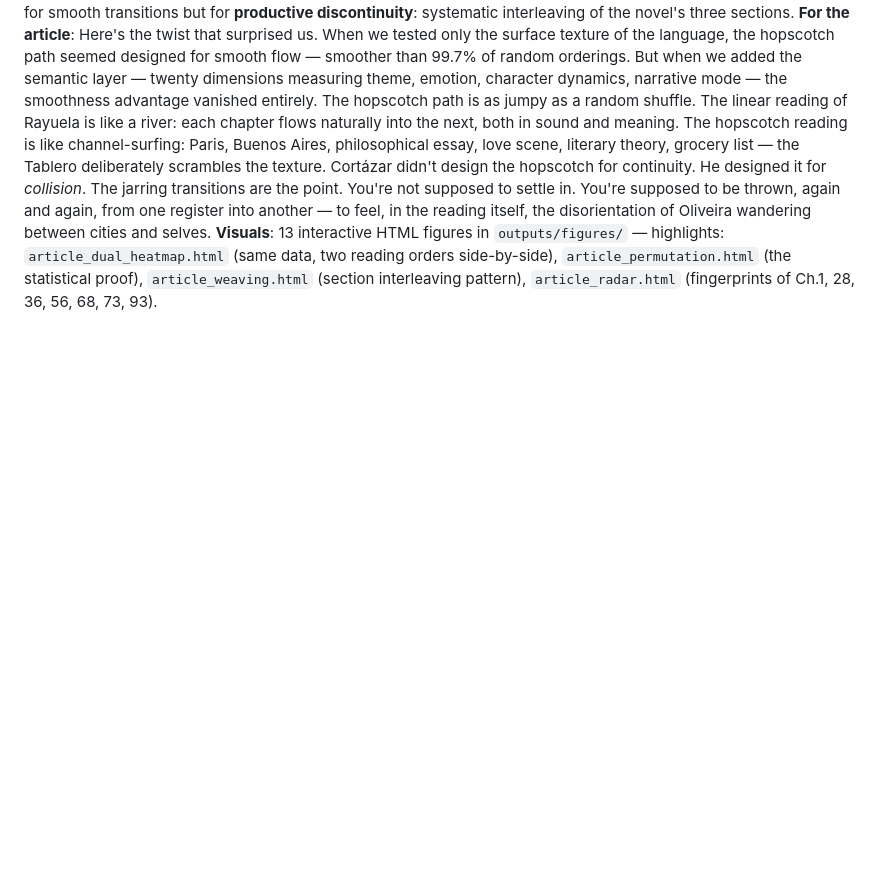
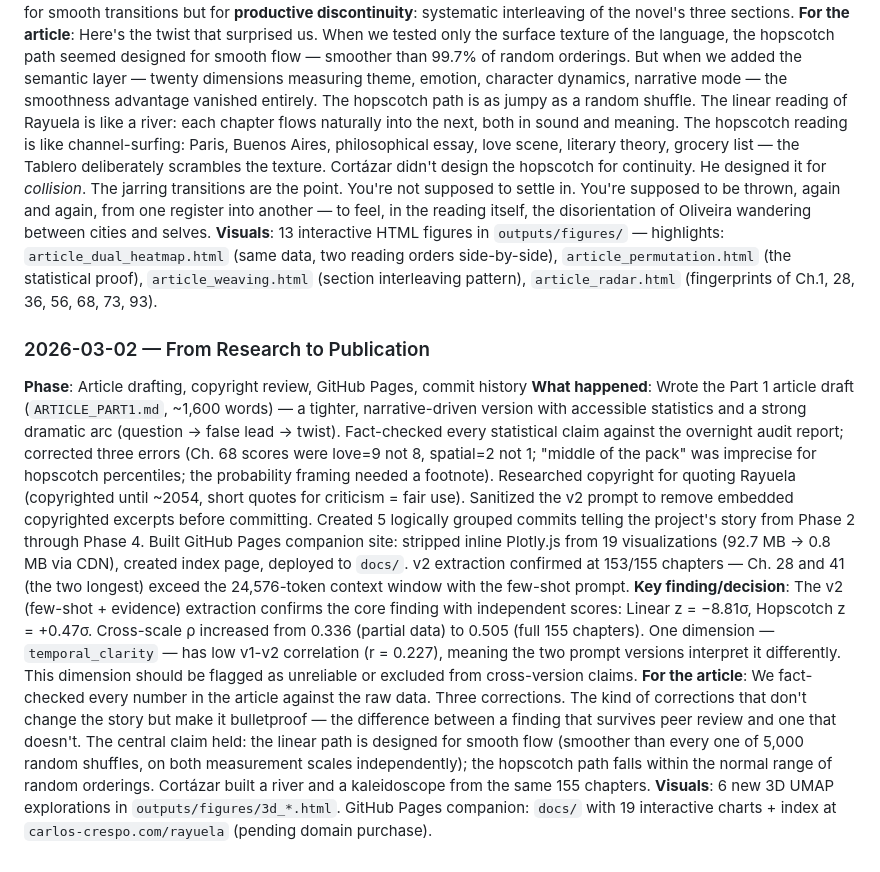
Before and after one commit to macayaven/rayuela, a Markdown page: ARTICLE_LOG.md, the part around the change. Drawn GitHub-style; blank space fills up the shorter version.

Commit message:
Article log: session 2026-03-02 — drafting, copyright, GitHub Pages
Co-Authored-By: Claude Opus 4.6 <noreply@anthropic.com>

```diff
--- a/ARTICLE_LOG.md
+++ b/ARTICLE_LOG.md
@@ -87,3 +87,10 @@
 **Key finding/decision**: The linear reading order (Ch. 1→56) is **-7.7σ smoother than random** in both texture and narrative space — virtually impossible by chance. But the hopscotch path (Tablero de Dirección) is **statistically indistinguishable from a random ordering** (z ≈ 0 in both spaces). This overturns the Phase 3A finding (which used only texture): with the full 20-dimensional narrative profile, the hopscotch path is no longer smoother than chance. The earlier +2.77σ result was an artifact of texture-only measurement. Cross-scale correlation is ρ = 0.336 — the two scales capture partially overlapping but substantially independent structure. The hopscotch path is designed not for smooth transitions but for **productive discontinuity**: systematic interleaving of the novel's three sections.
 **For the article**: Here's the twist that surprised us. When we tested only the surface texture of the language, the hopscotch path seemed designed for smooth flow — smoother than 99.7% of random orderings. But when we added the semantic layer — twenty dimensions measuring theme, emotion, character dynamics, narrative mode — the smoothness advantage vanished entirely. The hopscotch path is as jumpy as a random shuffle. The linear reading of Rayuela is like a river: each chapter flows naturally into the next, both in sound and meaning. The hopscotch reading is like channel-surfing: Paris, Buenos Aires, philosophical essay, love scene, literary theory, grocery list — the Tablero deliberately scrambles the texture. Cortázar didn't design the hopscotch for continuity. He designed it for *collision*. The jarring transitions are the point. You're not supposed to settle in. You're supposed to be thrown, again and again, from one register into another — to feel, in the reading itself, the disorientation of Oliveira wandering between cities and selves.
 **Visuals**: 13 interactive HTML figures in `outputs/figures/` — highlights: `article_dual_heatmap.html` (same data, two reading orders side-by-side), `article_permutation.html` (the statistical proof), `article_weaving.html` (section interleaving pattern), `article_radar.html` (fingerprints of Ch.1, 28, 36, 56, 68, 73, 93).
+
+### 2026-03-02 — From Research to Publication
+**Phase**: Article drafting, copyright review, GitHub Pages, commit history
+**What happened**: Wrote the Part 1 article draft (`ARTICLE_PART1.md`, ~1,600 words) — a tighter, narrative-driven version with accessible statistics and a strong dramatic arc (question → false lead → twist). Fact-checked every statistical claim against the overnight audit report; corrected three errors (Ch. 68 scores were love=9 not 8, spatial=2 not 1; "middle of the pack" was imprecise for hopscotch percentiles; the probability framing needed a footnote). Researched copyright for quoting Rayuela (copyrighted until ~2054, short quotes for criticism = fair use). Sanitized the v2 prompt to remove embedded copyrighted excerpts before committing. Created 5 logically grouped commits telling the project's story from Phase 2 through Phase 4. Built GitHub Pages companion site: stripped inline Plotly.js from 19 visualizations (92.7 MB → 0.8 MB via CDN), created index page, deployed to `docs/`. v2 extraction confirmed at 153/155 chapters — Ch. 28 and 41 (the two longest) exceed the 24,576-token context window with the few-shot prompt.
+**Key finding/decision**: The v2 (few-shot + evidence) extraction confirms the core finding with independent scores: Linear z = −8.81σ, Hopscotch z = +0.47σ. Cross-scale ρ increased from 0.336 (partial data) to 0.505 (full 155 chapters). One dimension — `temporal_clarity` — has low v1-v2 correlation (r = 0.227), meaning the two prompt versions interpret it differently. This dimension should be flagged as unreliable or excluded from cross-version claims.
+**For the article**: We fact-checked every number in the article against the raw data. Three corrections. The kind of corrections that don't change the story but make it bulletproof — the difference between a finding that survives peer review and one that doesn't. The central claim held: the linear path is designed for smooth flow (smoother than every one of 5,000 random shuffles, on both measurement scales independently); the hopscotch path falls within the normal range of random orderings. Cortázar built a river and a kaleidoscope from the same 155 chapters.
+**Visuals**: 6 new 3D UMAP explorations in `outputs/figures/3d_*.html`. GitHub Pages companion: `docs/` with 19 interactive charts + index at `carlos-crespo.com/rayuela` (pending domain purchase).
```
